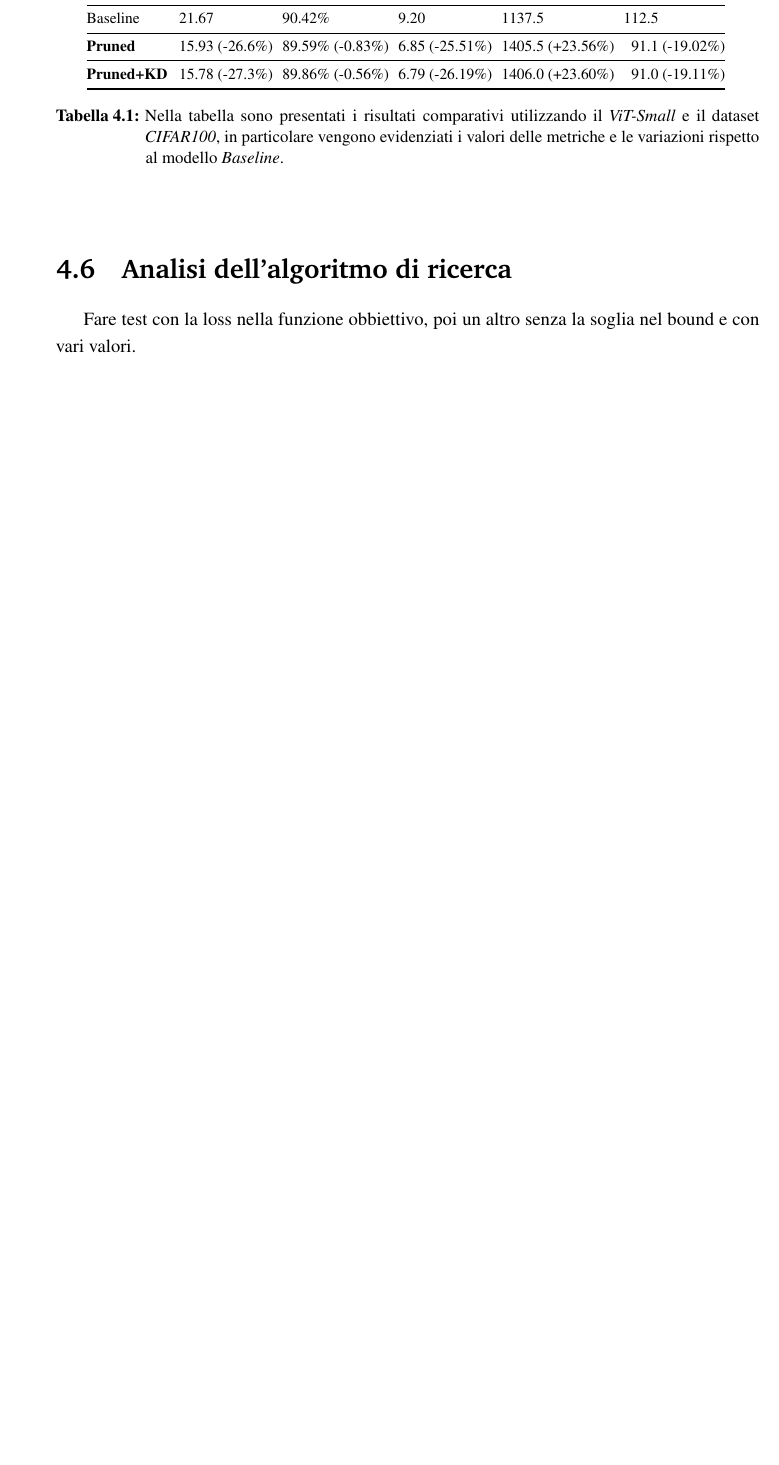
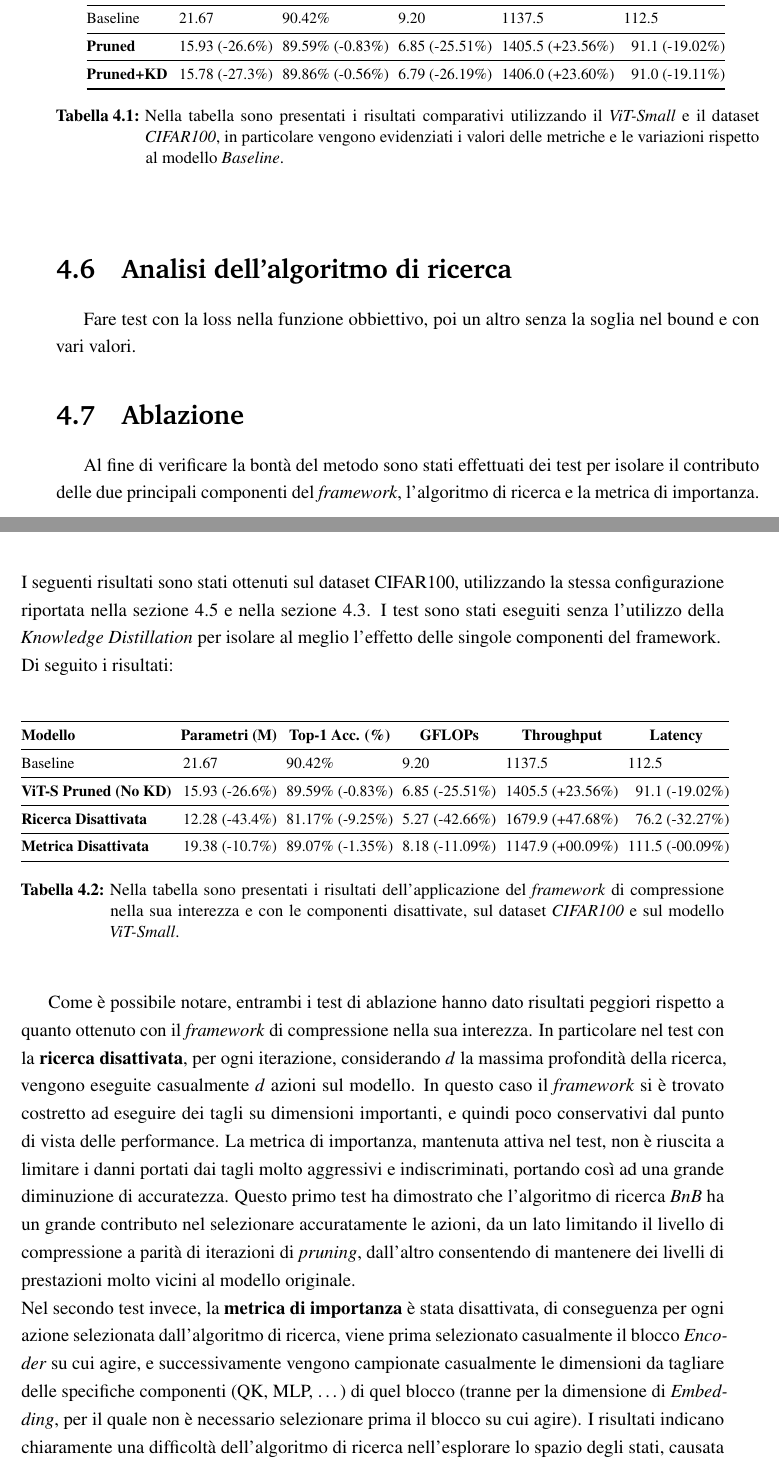
Before and after one commit to Giacko32/Tesi-LaTex, a LaTeX document (main.tex, which reads capitoli/ch4.tex): part of page 29 of 34 before the commit and two parts of pages 29 and 30 of 36 after it, the two joined at a grey line, cut so that both start at the same text, the shorter picture padded with empty space. Compiled offline with pdfLaTeX.

Commit message:
ablation study ch4

```diff
--- a/capitoli/ch4.tex
+++ b/capitoli/ch4.tex
@@ -120,3 +121,32 @@ parametri. \newline
 \section{Analisi dell'algoritmo di ricerca}
 Fare test con la loss nella funzione obbiettivo, poi un altro senza la soglia
 nel bound e con vari valori.
+
+\section{Ablazione}
+Al fine di verificare la bontà del metodo sono stati effettuati dei test per isolare il contributo delle due principali componenti del \textit{framework}, l'algoritmo di ricerca e la metrica di importanza. \newline
+I seguenti risultati sono stati ottenuti sul dataset CIFAR100, utilizzando la stessa configurazione riportata nella sezione \ref{section:test} e nella sezione \ref{section:impl}. I test sono stati eseguiti senza l'utilizzo della \textit{Knowledge Distillation} per isolare al meglio l'effetto delle singole componenti del framework. \newline
+Di seguito i risultati: \newline
+\begin{table}[ht]
+    \centering
+    \label{tab:risultati-ablazione}
+    \footnotesize
+    \setlength{\tabcolsep}{3pt}
+    \begin{tabular}{@{} l r r r r r @{}}
+        \toprule
+        \textbf{Modello} & \multicolumn{1}{c}{\textbf{Parametri (M)}} & \multicolumn{1}{c}{\textbf{Top-1 Acc. (\%)}} & \multicolumn{1}{c}{\textbf{GFLOPs}} & \multicolumn{1}{c}{\textbf{Throughput}} & \multicolumn{1}{c}{\textbf{Latency}} \\ \midrule
+        Baseline           & 21.67 \hphantom{(-00.0\%)}        & 90.42\% \hphantom{(-0.00\%)}        & 9.20 \hphantom{(-00.00\%)}        & 1137.5 \hphantom{(+00.00\%)}        & 112.5 \hphantom{(-00.00\%)}       \\
+        \midrule
+        \textbf{ViT-S Pruned (No KD)}    & 15.93 (-26.6\%) & 89.59\% (-0.83\%) & 6.85 (-25.51\%) & 1405.5 (+23.56\%) & 91.1 (-19.02\%) \\
+        \midrule
+        \textbf{Ricerca Disattivata} & 12.28 (-43.4\%) & 81.17\% (-9.25\%) & 5.27 (-42.66\%) & 1679.9 (+47.68\%) & 76.2 (-32.27\%) \\
+        \midrule
+        \textbf{Metrica Disattivata} & 19.38 (-10.7\%) & 89.07\% (-1.35\%) & 8.18 (-11.09\%) & 1147.9 (+00.09\%) & 111.5 (-00.09\%) \\
+        \bottomrule
+    \end{tabular}
+    \vspace{10pt}
+    \caption{Nella tabella sono presentati i risultati dell'applicazione del \textit{framework} di compressione nella sua interezza e con le componenti disattivate, sul dataset \textit{CIFAR100} e sul modello \textit{ViT-Small}.}
+\end{table}
+
+Come è possibile notare, entrambi i test di ablazione hanno dato risultati peggiori rispetto a quanto ottenuto con il \textit{framework} di compressione nella sua interezza. In particolare nel test con la \textbf{ricerca disattivata}, per ogni iterazione, considerando $d$ la massima profondità della ricerca, vengono eseguite casualmente $d$ azioni sul modello. In questo caso il \textit{framework} si è trovato costretto ad eseguire dei tagli su dimensioni importanti, e quindi poco conservativi dal punto di vista delle performance. La metrica di importanza, mantenuta attiva nel test, non è riuscita a limitare i danni portati dai tagli molto aggressivi e indiscriminati, portando così ad una grande diminuzione di accuratezza. Questo primo test ha dimostrato che l'algoritmo di ricerca \textit{BnB} ha un grande contributo nel selezionare accuratamente le azioni, da un lato limitando il livello di compressione a parità di iterazioni di \textit{pruning}, dall'altro consentendo di mantenere dei livelli di prestazioni molto vicini al modello originale. \newline
+Nel secondo test invece, la \textbf{metrica di importanza} è stata disattivata, di conseguenza per ogni azione selezionata dall'algoritmo di ricerca, viene prima selezionato casualmente il blocco \textit{Encoder} su cui agire, e successivamente vengono campionate casualmente le dimensioni da tagliare delle specifiche componenti (QK, MLP, \dots) di quel blocco (tranne per la dimensione di \textit{Embedding}, per il quale non è necessario selezionare prima il blocco su cui agire). I risultati indicano chiaramente una difficoltà dell'algoritmo di ricerca nell'esplorare lo spazio degli stati, causata proprio dalla mancanza dell'azione della metrica di importanza. Selezionando in maniera casuale le dimensioni da tagliare, la maggioranza degli stati (\textit{subnet}) che vengono esplorati risultano poco promettenti e peggiorano il valore della funzione obbiettivo, con un conseguente aumento del numero di nodi esplorati, ed una grande fatica a comprimere il modello. Durante i test che fanno uso della metrica di importanza, si assiste invece ad una progressione stabile e rapida del valore della funzione obbiettivo, che si dimostra quindi molto efficace nel guidare le azioni di \textit{pruning} e la ricerca. \newline
+In questo secondo test è importante notare come le prestazioni del modello si sono mantenute elevate, a conferma del grande lavoro di filtraggio eseguito dal processo di ricerca, che evita di selezionare quegli stati, la cui selezione casuale dei tagli, ha danneggiato gravemente il modello.
```
Also changed, not shown: main.pdf, capitoli/ch4.tex (1 more changed lines), 1 other file.
